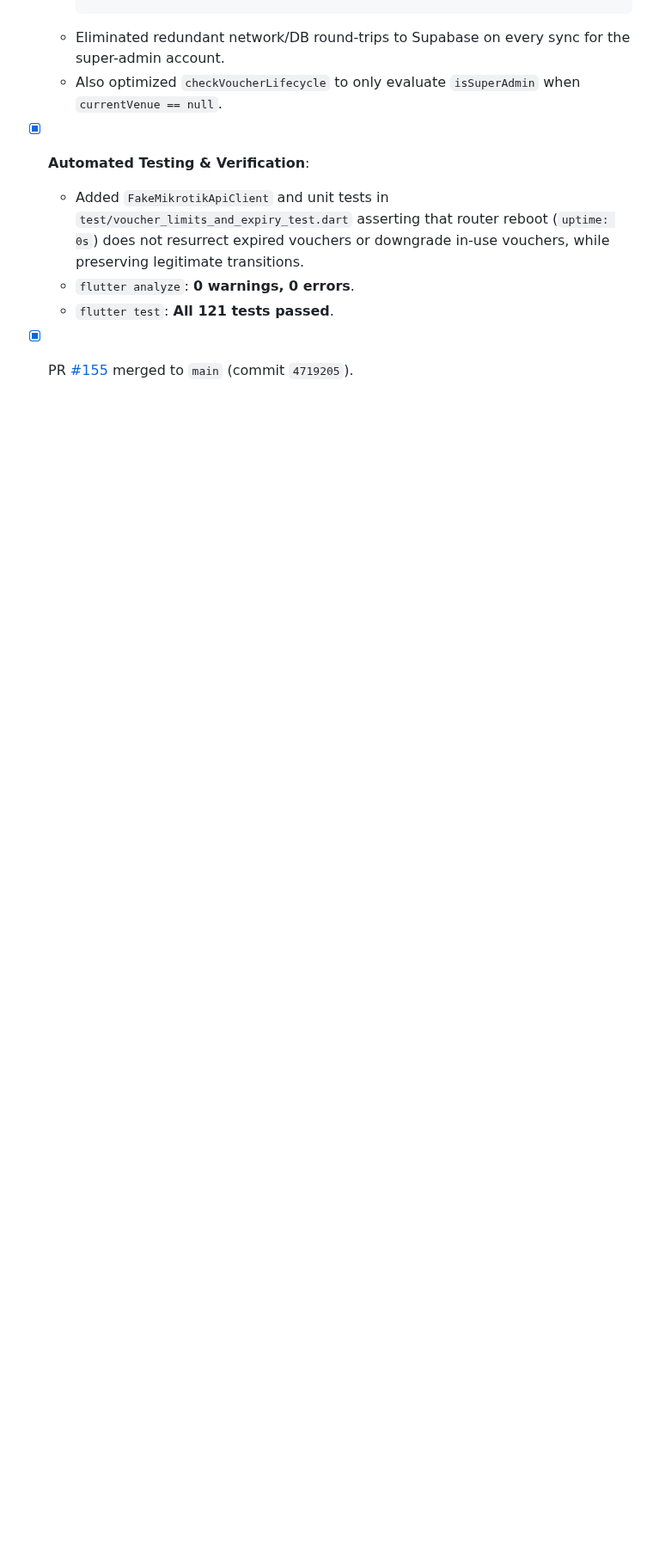
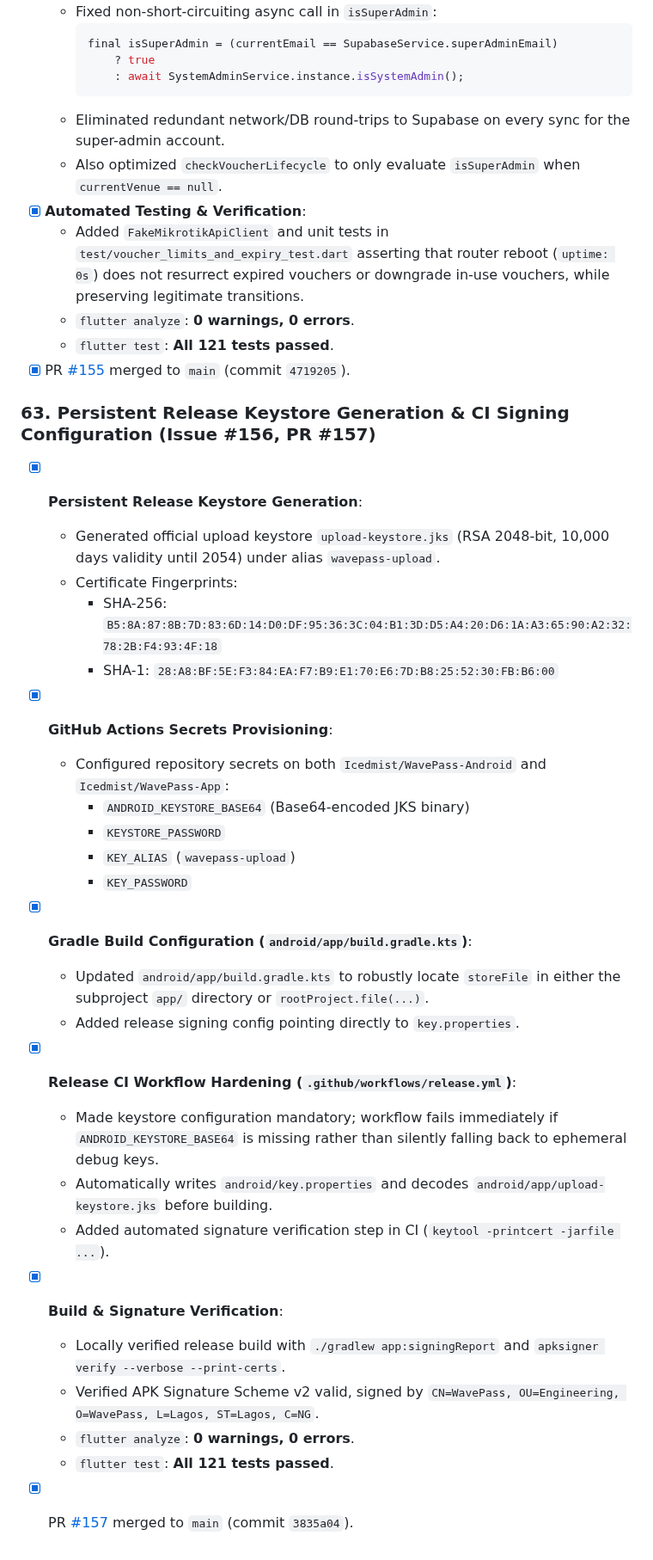
Before and after one commit to Icedmist/WavePass-Android, a Markdown page: progress.md, the part around the change. Shown at 86% size. Drawn GitHub-style; blank space fills up the shorter version.

Commit message:
docs(progress): log completion of Issue #156 / PR #157

```diff
--- a/progress.md
+++ b/progress.md
@@ -912,3 +912,29 @@
   - `flutter analyze`: **0 warnings, 0 errors**.
   - `flutter test`: **All 121 tests passed**.
 - [x] PR [#155](https://github.com/Icedmist/WavePass-Android/pull/155) merged to `main` (commit `4719205`).
+
+### 63. Persistent Release Keystore Generation & CI Signing Configuration (Issue #156, PR #157)
+- [x] **Persistent Release Keystore Generation**:
+  - Generated official upload keystore `upload-keystore.jks` (RSA 2048-bit, 10,000 days validity until 2054) under alias `wavepass-upload`.
+  - Certificate Fingerprints:
+    - SHA-256: `B5:8A:87:8B:7D:83:6D:14:D0:DF:95:36:3C:04:B1:3D:D5:A4:20:D6:1A:A3:65:90:A2:32:78:2B:F4:93:4F:18`
+    - SHA-1: `28:A8:BF:5E:F3:84:EA:F7:B9:E1:70:E6:7D:B8:25:52:30:FB:B6:00`
+- [x] **GitHub Actions Secrets Provisioning**:
+  - Configured repository secrets on both `Icedmist/WavePass-Android` and `Icedmist/WavePass-App`:
+    - `ANDROID_KEYSTORE_BASE64` (Base64-encoded JKS binary)
+    - `KEYSTORE_PASSWORD`
+    - `KEY_ALIAS` (`wavepass-upload`)
+    - `KEY_PASSWORD`
+- [x] **Gradle Build Configuration (`android/app/build.gradle.kts`)**:
+  - Updated `android/app/build.gradle.kts` to robustly locate `storeFile` in either the subproject `app/` directory or `rootProject.file(...)`.
+  - Added release signing config pointing directly to `key.properties`.
+- [x] **Release CI Workflow Hardening (`.github/workflows/release.yml`)**:
+  - Made keystore configuration mandatory; workflow fails immediately if `ANDROID_KEYSTORE_BASE64` is missing rather than silently falling back to ephemeral debug keys.
+  - Automatically writes `android/key.properties` and decodes `android/app/upload-keystore.jks` before building.
+  - Added automated signature verification step in CI (`keytool -printcert -jarfile ...`).
+- [x] **Build & Signature Verification**:
+  - Locally verified release build with `./gradlew app:signingReport` and `apksigner verify --verbose --print-certs`.
+  - Verified APK Signature Scheme v2 valid, signed by `CN=WavePass, OU=Engineering, O=WavePass, L=Lagos, ST=Lagos, C=NG`.
+  - `flutter analyze`: **0 warnings, 0 errors**.
+  - `flutter test`: **All 121 tests passed**.
+- [x] PR [#157](https://github.com/Icedmist/WavePass-Android/pull/157) merged to `main` (commit `3835a04`).
```
